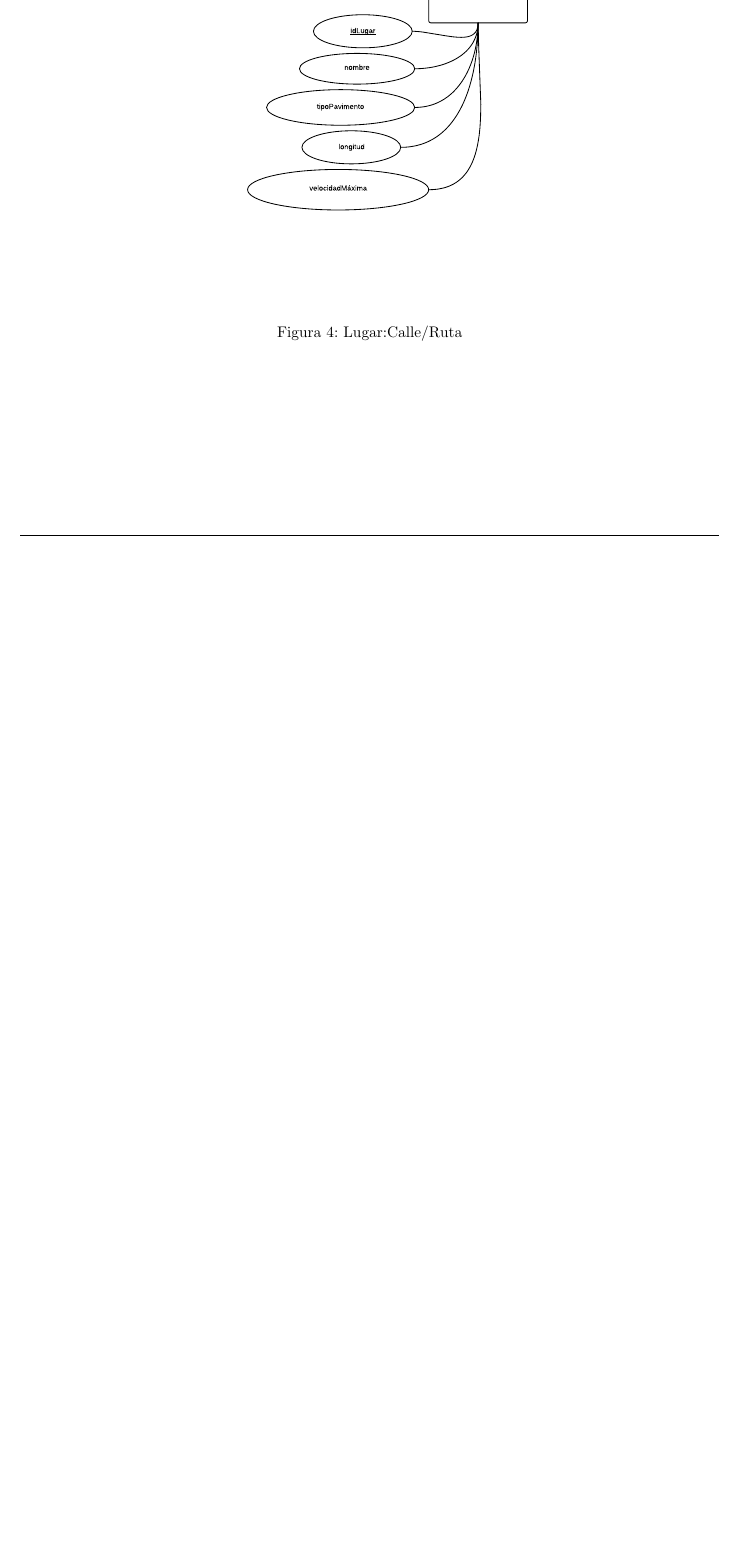
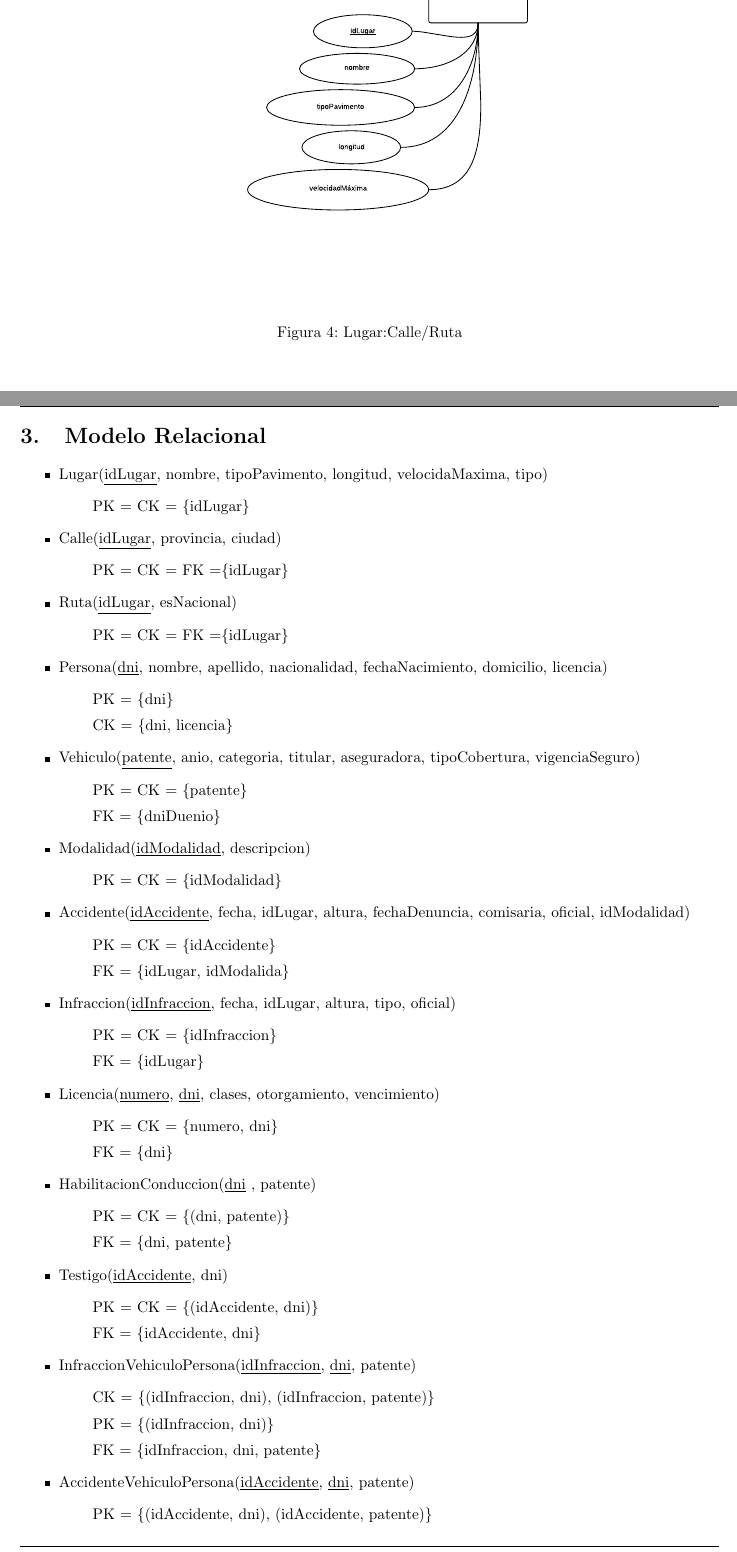
Before and after one commit to rbenitti/bases-2015c2-tp1, a LaTeX document (informe/informe.tex, which reads informe/mr.tex): part of page 8 of 9 before the commit and two parts of pages 8 and 9 of 11 after it, the two joined at a grey line, cut so that both start at the same text, the shorter picture padded with empty space. Compiled offline with pdfLaTeX.

Commit message:
agrego MR

```diff
--- /dev/null
+++ b/informe/mr.tex
@@ -0,0 +1,83 @@
+\section{Modelo Relacional}
+
+\begin{itemize}
+
+\item Lugar(\underline{idLugar}, nombre, tipoPavimento, longitud, velocidaMaxima, tipo)
+  \begin{itemize}
+  \item[] PK = CK = \{idLugar\}
+  \end{itemize}
+
+
+\item Calle(\underline{idLugar}, provincia, ciudad)
+  \begin{itemize}
+  \item[] PK = CK = FK =\{idLugar\}
+  \end{itemize}
+
+
+\item Ruta(\underline{idLugar}, esNacional)
+  \begin{itemize}
+  \item[] PK = CK = FK =\{idLugar\}
+  \end{itemize}
+
+
+\item Persona(\underline{dni}, nombre, apellido, nacionalidad, fechaNacimiento, domicilio, licencia)
+  \begin{itemize}
+  \item[] PK = \{dni\}
+  \item[] CK = \{dni, licencia\}
+  \end{itemize}
+
+
+\item Vehiculo(\underline{patente}, anio, categoria, titular, aseguradora, tipoCobertura, vigenciaSeguro)
+\begin{itemize}
+  \item[] PK = CK = \{patente\}
+  \item[] FK = \{dniDuenio\}
+  \end{itemize}
+
+
+\item Modalidad(\underline{idModalidad}, descripcion)
+  \begin{itemize}
+  \item[] PK = CK = \{idModalidad\}
+  \end{itemize}
+
+
+\item Accidente(\underline{idAccidente}, fecha, idLugar, altura, fechaDenuncia, comisaria, oficial, idModalidad)
+  \begin{itemize}
+  \item[] PK = CK = \{idAccidente\}
+  \item[] FK = \{idLugar, idModalida\}
+  \end{itemize}
+
+\item Infraccion(\underline{idInfraccion}, fecha, idLugar, altura, tipo, oficial)
+  \begin{itemize}
+  \item[] PK = CK = \{idInfraccion\}
+  \item[] FK = \{idLugar\}
+  \end{itemize}
+
+\item Licencia(\underline{numero}, \underline{dni}, clases, otorgamiento, vencimiento)
+  \begin{itemize}
+  \item[] PK = CK = \{numero, dni\}
+  \item[] FK = \{dni\}
+  \end{itemize}
+
+\item HabilitacionConduccion(\underline{dni} , patente)
+  \begin{itemize}
+  \item[] PK = CK = \{(dni, patente)\}
+  \item[] FK = \{dni, patente\}
+  \end{itemize}
+
+\item Testigo(\underline{idAccidente}, dni)
+  \begin{itemize}
+  \item[] PK = CK = \{(idAccidente, dni)\}
+  \item[] FK = \{idAccidente, dni\}
+  \end{itemize}
+
+\item InfraccionVehiculoPersona(\underline{idInfraccion}, \underline{dni}, patente)
+  \begin{itemize}
+  \item[] CK = \{(idInfraccion, dni), (idInfraccion, patente)\}
+  \item[] PK = \{(idInfraccion, dni)\}
+  \item[] FK = \{idInfraccion, dni, patente\}
+  \end{itemize}
+
+\item AccidenteVehiculoPersona(\underline{idAccidente}, \underline{dni}, patente)
+  \begin{itemize}
+  \item[] PK = \{(idAccidente, dni), (idAccidente, patente)\}
+  \item[] PK = \{(idAccidente, dni)\}
```
Also changed, not shown: informe/informe.tex (+4 -1 lines), informe/mr.tex (11 more changed lines).
